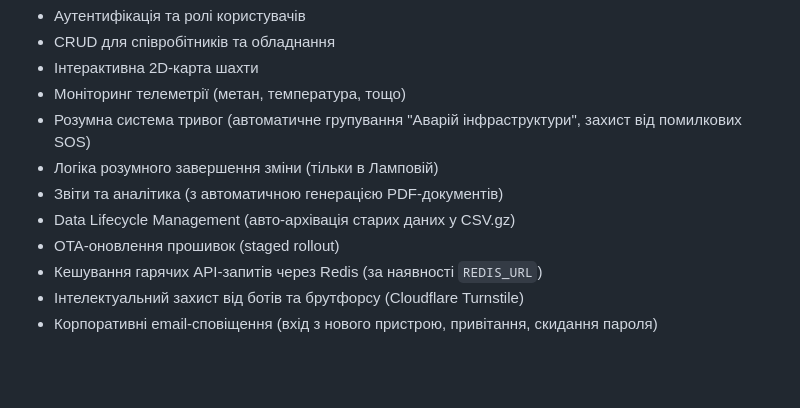
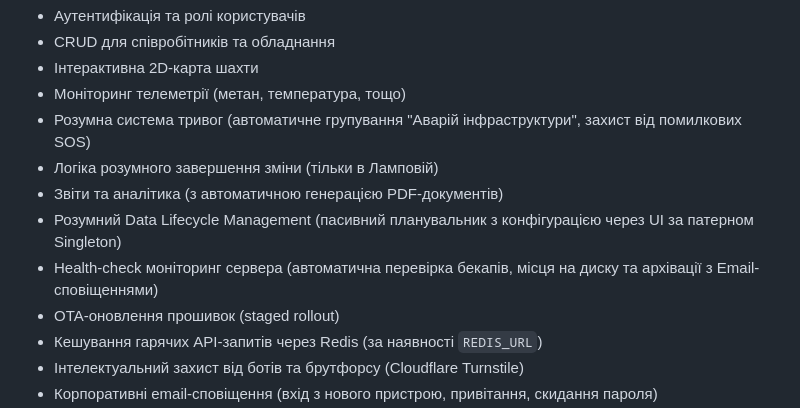
Before and after one commit to Nazoferon/Integrated-mine-monitoring-and-safety-system, a Markdown page: README.md, the part around the change. GitHub-like rendering; blank space fills up the shorter version.

Commit message:
feat: Enhance Data Lifecycle Management and add health-check monitoring features

```diff
--- a/README.md
+++ b/README.md
@@ -50,7 +50,8 @@
 - Розумна система тривог (автоматичне групування "Аварій інфраструктури", захист від помилкових SOS)
 - Логіка розумного завершення зміни (тільки в Ламповій)
 - Звіти та аналітика (з автоматичною генерацією PDF-документів)
-- Data Lifecycle Management (авто-архівація старих даних у CSV.gz)
+- Розумний Data Lifecycle Management (пасивний планувальник з конфігурацією через UI за патерном Singleton)
+- Health-check моніторинг сервера (автоматична перевірка бекапів, місця на диску та архівації з Email-сповіщеннями)
 - OTA-оновлення прошивок (staged rollout)
 - Кешування гарячих API-запитів через Redis (за наявності `REDIS_URL`)
 - Інтелектуальний захист від ботів та брутфорсу (Cloudflare Turnstile)
```
